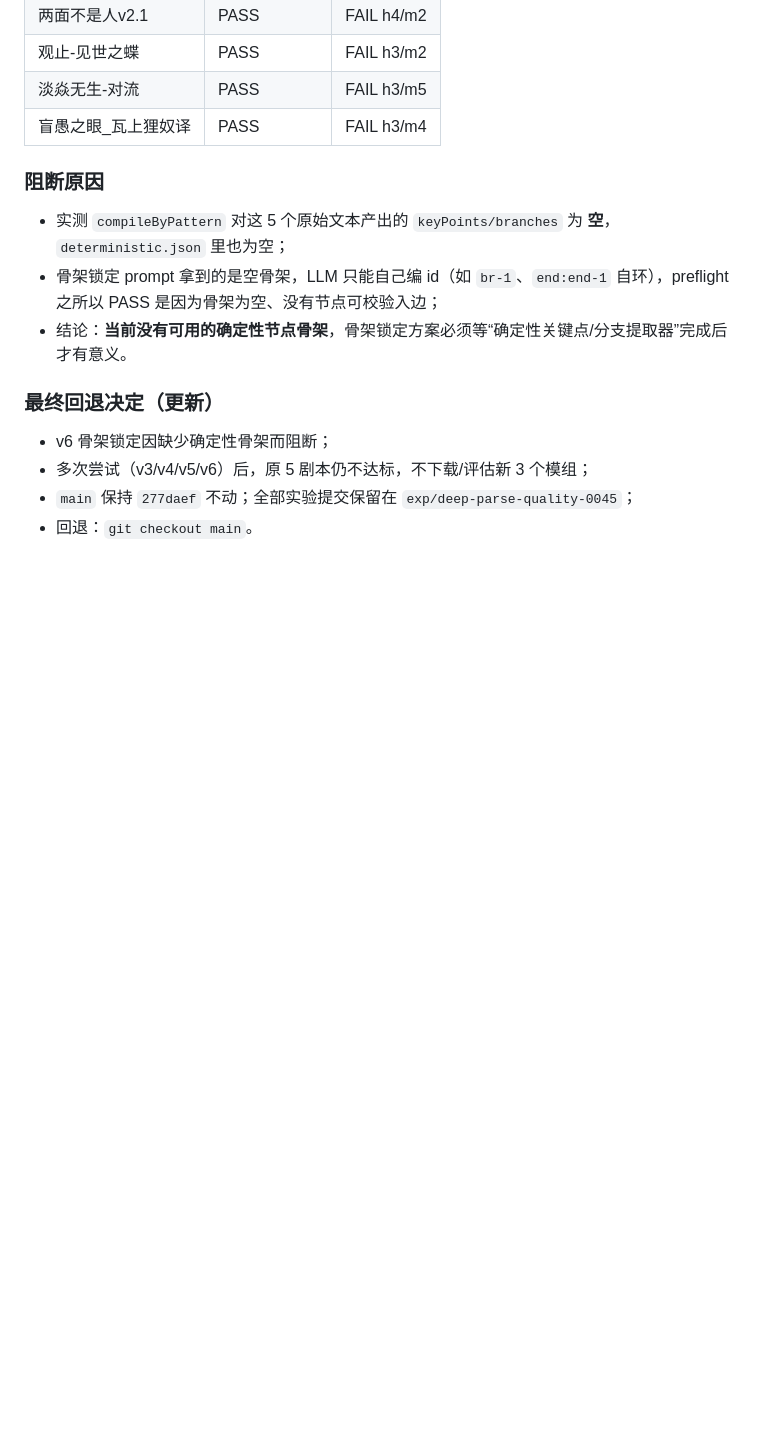
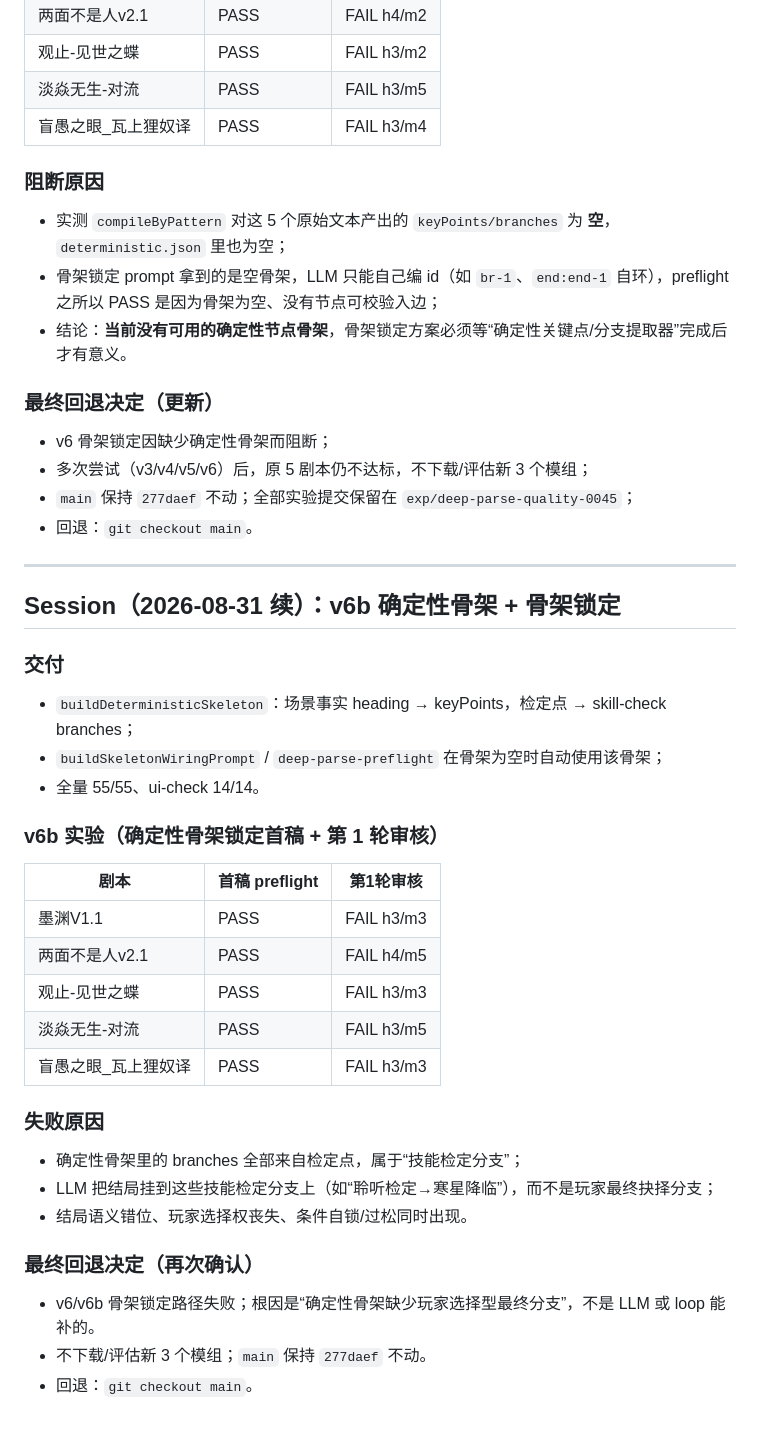
Before and after one commit to RuichiXu/coc-keeper, a Markdown page: DEVLOG.md, the part around the change. GitHub-like rendering; blank space fills up the shorter version.

Commit message:
docs: v6b 确定性骨架实验结果与最终回退

```diff
--- a/DEVLOG.md
+++ b/DEVLOG.md
@@ -1472,3 +1472,32 @@ v9 定点复测暴露：同目标换措辞会把唯一 pending 清空（未命
 - 多次尝试（v3/v4/v5/v6）后，原 5 剧本仍不达标，不下载/评估新 3 个模组；
 - `main` 保持 `277daef` 不动；全部实验提交保留在 `exp/deep-parse-quality-0045`；
 - 回退：`git checkout main`。
+
+---
+
+## Session（2026-08-31 续）：v6b 确定性骨架 + 骨架锁定
+
+### 交付
+- `buildDeterministicSkeleton`：场景事实 heading → keyPoints，检定点 → skill-check branches；
+- `buildSkeletonWiringPrompt` / `deep-parse-preflight` 在骨架为空时自动使用该骨架；
+- 全量 55/55、ui-check 14/14。
+
+### v6b 实验（确定性骨架锁定首稿 + 第 1 轮审核）
+
+| 剧本 | 首稿 preflight | 第1轮审核 |
+|---|---|---|
+| 墨渊V1.1 | PASS | FAIL h3/m3 |
+| 两面不是人v2.1 | PASS | FAIL h4/m5 |
+| 观止-见世之蝶 | PASS | FAIL h3/m3 |
+| 淡焱无生-对流 | PASS | FAIL h3/m5 |
+| 盲愚之眼_瓦上狸奴译 | PASS | FAIL h3/m3 |
+
+### 失败原因
+- 确定性骨架里的 branches 全部来自检定点，属于“技能检定分支”；
+- LLM 把结局挂到这些技能检定分支上（如“聆听检定→寒星降临”），而不是玩家最终抉择分支；
+- 结局语义错位、玩家选择权丧失、条件自锁/过松同时出现。
+
+### 最终回退决定（再次确认）
+- v6/v6b 骨架锁定路径失败；根因是“确定性骨架缺少玩家选择型最终分支”，不是 LLM 或 loop 能补的。
+- 不下载/评估新 3 个模组；`main` 保持 `277daef` 不动。
+- 回退：`git checkout main`。
```
